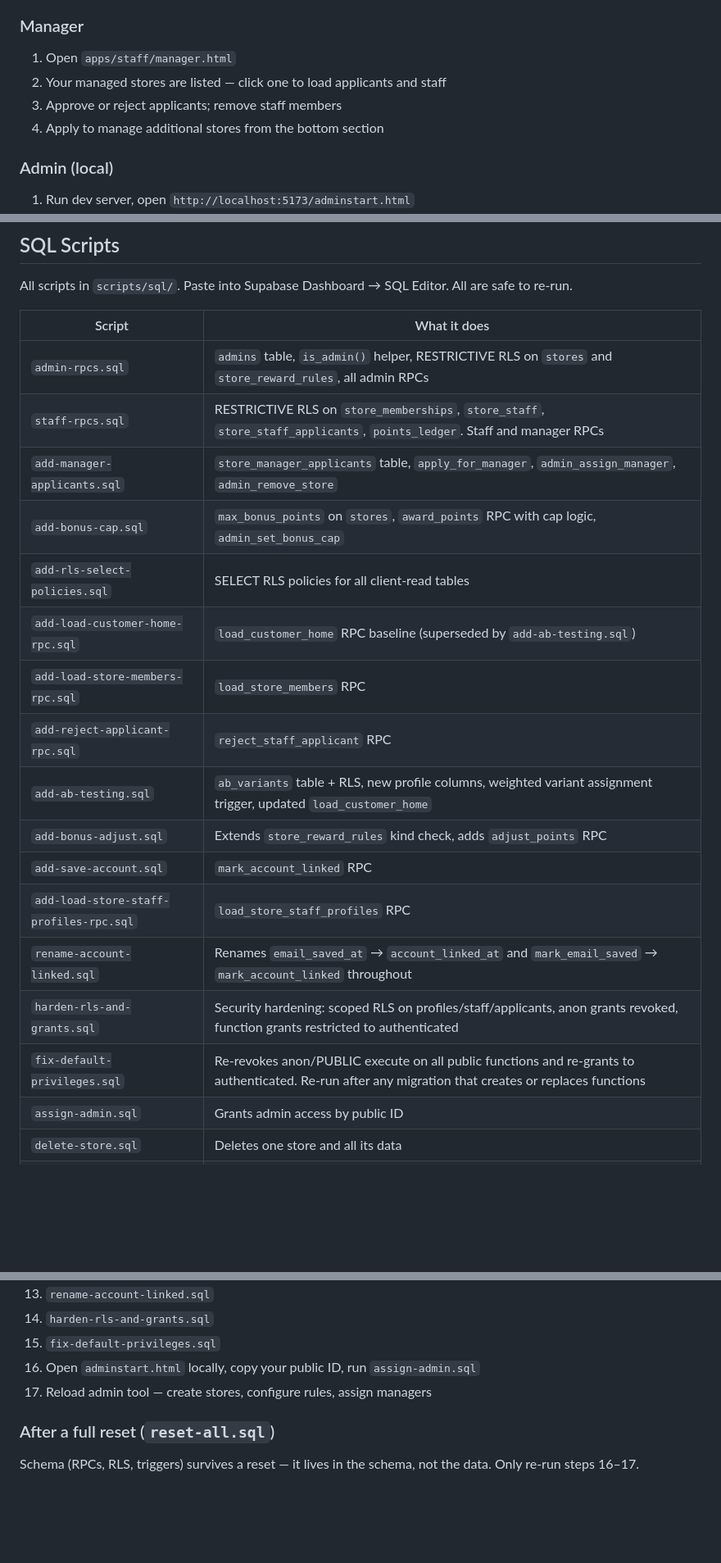
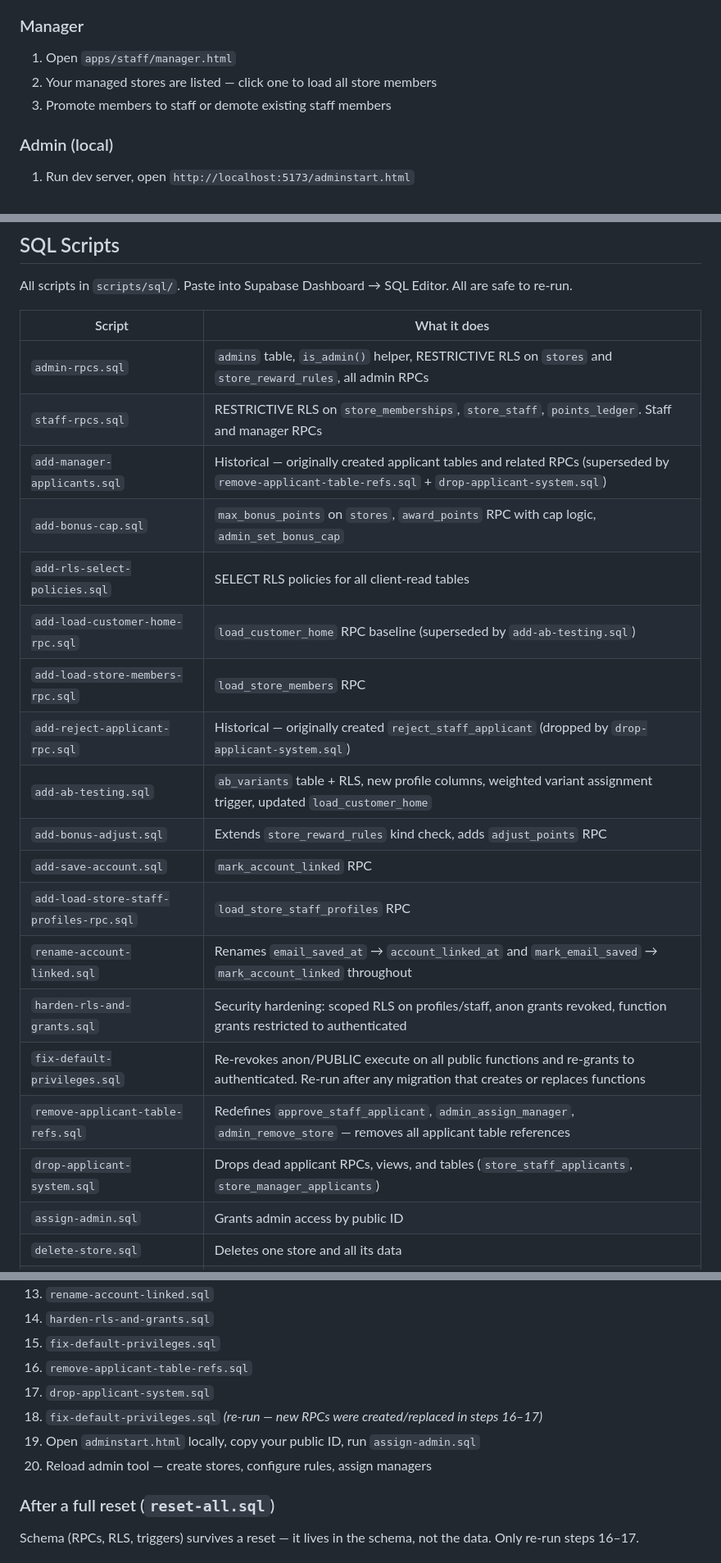
Before and after one commit to cmcadams/libber, a Markdown page: README.md, 3 parts joined by grey strips. Shown at 82% size. Rendered like a GitHub page; blank space fills up the shorter version.

```diff
--- a/README.md
+++ b/README.md
@@ -233,9 +233,8 @@ Anonymous Supabase auth (`src/services/auth.js`):
 ### Manager
 
 1. Open `apps/staff/manager.html`
-2. Your managed stores are listed — click one to load applicants and staff
-3. Approve or reject applicants; remove staff members
-4. Apply to manage additional stores from the bottom section
+2. Your managed stores are listed — click one to load all store members
+3. Promote members to staff or demote existing staff members
 
 ### Admin (local)
 
@@ -464,20 +450,22 @@ All scripts in `scripts/sql/`. Paste into Supabase Dashboard → SQL Editor. All
 | Script | What it does |
 |---|---|
 | `admin-rpcs.sql` | `admins` table, `is_admin()` helper, RESTRICTIVE RLS on `stores` and `store_reward_rules`, all admin RPCs |
-| `staff-rpcs.sql` | RESTRICTIVE RLS on `store_memberships`, `store_staff`, `store_staff_applicants`, `points_ledger`. Staff and manager RPCs |
-| `add-manager-applicants.sql` | `store_manager_applicants` table, `apply_for_manager`, `admin_assign_manager`, `admin_remove_store` |
+| `staff-rpcs.sql` | RESTRICTIVE RLS on `store_memberships`, `store_staff`, `points_ledger`. Staff and manager RPCs |
+| `add-manager-applicants.sql` | Historical — originally created applicant tables and related RPCs (superseded by `remove-applicant-table-refs.sql` + `drop-applicant-system.sql`) |
 | `add-bonus-cap.sql` | `max_bonus_points` on `stores`, `award_points` RPC with cap logic, `admin_set_bonus_cap` |
 | `add-rls-select-policies.sql` | SELECT RLS policies for all client-read tables |
 | `add-load-customer-home-rpc.sql` | `load_customer_home` RPC baseline (superseded by `add-ab-testing.sql`) |
 | `add-load-store-members-rpc.sql` | `load_store_members` RPC |
-| `add-reject-applicant-rpc.sql` | `reject_staff_applicant` RPC |
+| `add-reject-applicant-rpc.sql` | Historical — originally created `reject_staff_applicant` (dropped by `drop-applicant-system.sql`) |
 | `add-ab-testing.sql` | `ab_variants` table + RLS, new profile columns, weighted variant assignment trigger, updated `load_customer_home` |
 | `add-bonus-adjust.sql` | Extends `store_reward_rules` kind check, adds `adjust_points` RPC |
 | `add-save-account.sql` | `mark_account_linked` RPC |
 | `add-load-store-staff-profiles-rpc.sql` | `load_store_staff_profiles` RPC |
 | `rename-account-linked.sql` | Renames `email_saved_at` → `account_linked_at` and `mark_email_saved` → `mark_account_linked` throughout |
-| `harden-rls-and-grants.sql` | Security hardening: scoped RLS on profiles/staff/applicants, anon grants revoked, function grants restricted to authenticated |
+| `harden-rls-and-grants.sql` | Security hardening: scoped RLS on profiles/staff, anon grants revoked, function grants restricted to authenticated |
 | `fix-default-privileges.sql` | Re-revokes anon/PUBLIC execute on all public functions and re-grants to authenticated. Re-run after any migration that creates or replaces functions |
+| `remove-applicant-table-refs.sql` | Redefines `approve_staff_applicant`, `admin_assign_manager`, `admin_remove_store` — removes all applicant table references |
+| `drop-applicant-system.sql` | Drops dead applicant RPCs, views, and tables (`store_staff_applicants`, `store_manager_applicants`) |
 | `assign-admin.sql` | Grants admin access by public ID |
 | `delete-store.sql` | Deletes one store and all its data |
 | `delete-user.sql` | Deletes one user by public ID |
@@ -505,8 +493,11 @@ All scripts in `scripts/sql/`. Paste into Supabase Dashboard → SQL Editor. All
 13. `rename-account-linked.sql`
 14. `harden-rls-and-grants.sql`
 15. `fix-default-privileges.sql`
-16. Open `adminstart.html` locally, copy your public ID, run `assign-admin.sql`
-17. Reload admin tool — create stores, configure rules, assign managers
+16. `remove-applicant-table-refs.sql`
+17. `drop-applicant-system.sql`
+18. `fix-default-privileges.sql` _(re-run — new RPCs were created/replaced in steps 16–17)_
+19. Open `adminstart.html` locally, copy your public ID, run `assign-admin.sql`
+20. Reload admin tool — create stores, configure rules, assign managers
 
 ### After a full reset (`reset-all.sql`)
 
```
Also changed, not shown: other parts of README.md (+5 -18 lines).
